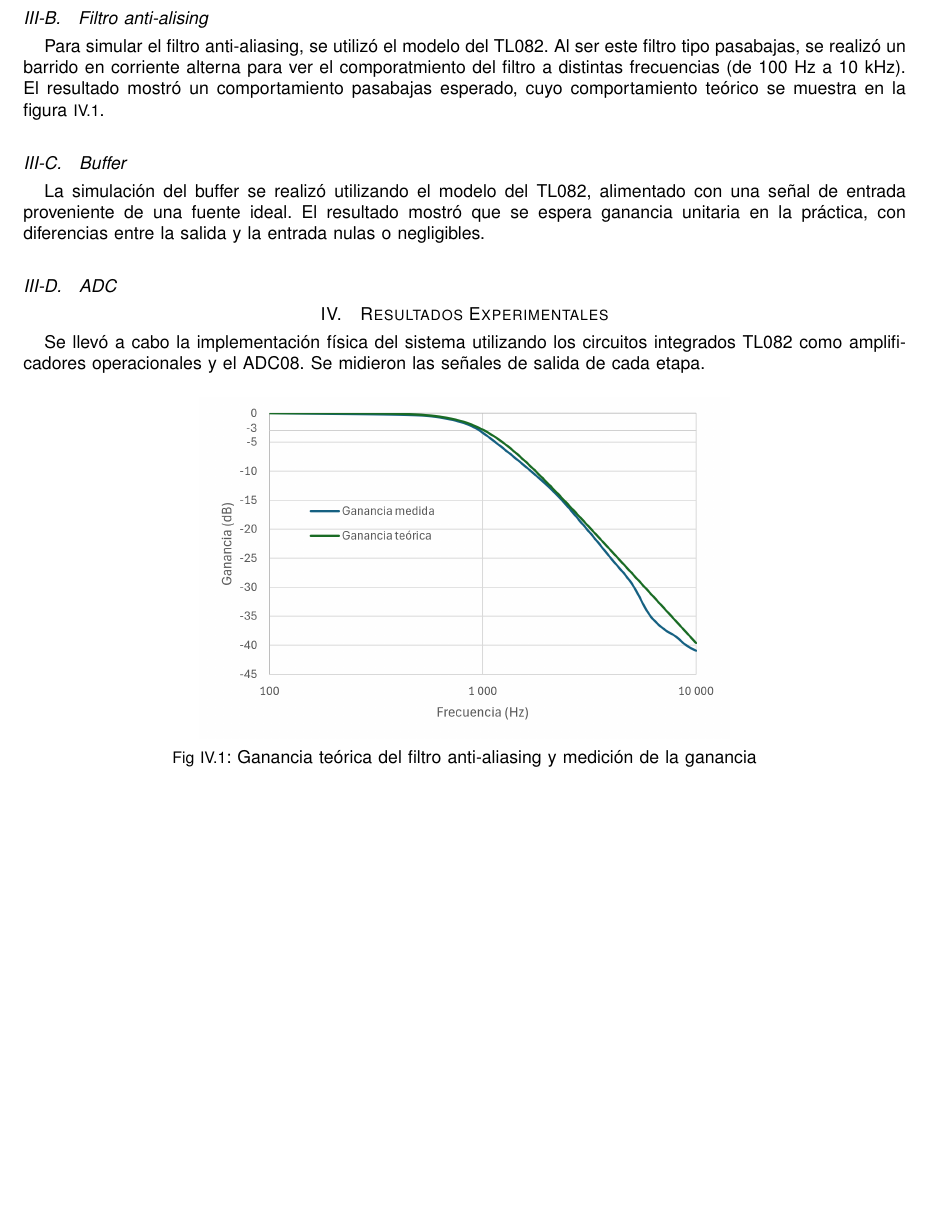
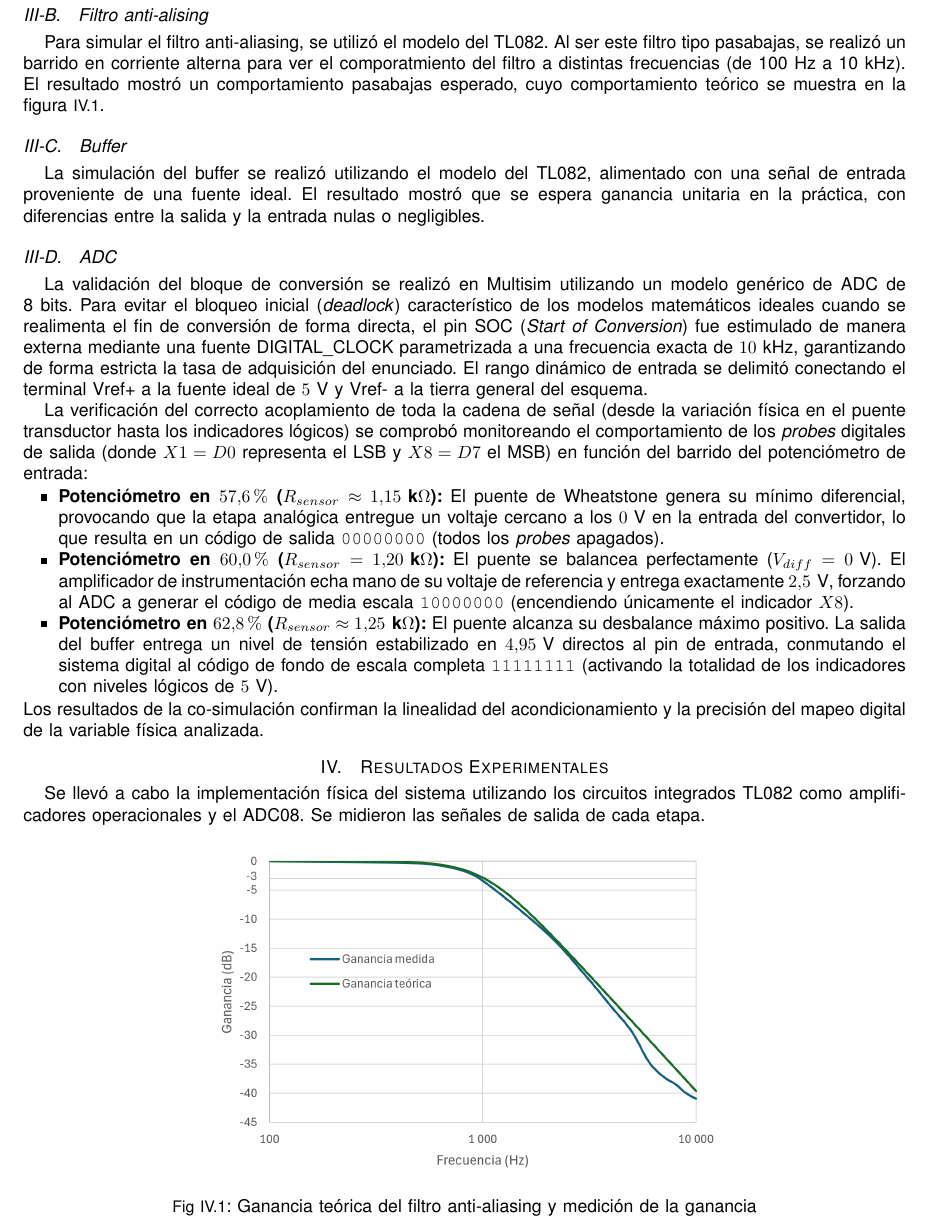
Before and after one commit to maaaaaati/ProyectoCorto1TDA, a LaTeX paper (paper2/proyecto_final.tex): part of page 7 of 8, cut so that both start at the same text, the shorter picture padded with empty space. Compiled offline with pdfLaTeX.

Commit message:
simulacion

```diff
--- a/paper2/proyecto_final.tex
+++ b/paper2/proyecto_final.tex
@@ -284,6 +284,16 @@ Para simular el filtro anti-aliasing, se utilizó el modelo del TL082. Al ser es
 La simulación del buffer se realizó utilizando el modelo del TL082, alimentado con una señal de entrada proveniente de una fuente ideal. El resultado mostró que se espera ganancia unitaria en la práctica, con diferencias entre la salida y la entrada nulas o negligibles.
 
 \subsection{ADC}
+
+La validación del bloque de conversión se realizó en Multisim utilizando un modelo genérico de ADC de 8 bits. Para evitar el bloqueo inicial (\textit{deadlock}) característico de los modelos matemáticos ideales cuando se realimenta el fin de conversión de forma directa, el pin \text{SOC} (\textit{Start of Conversion}) fue estimulado de manera externa mediante una fuente \text{DIGITAL\_CLOCK} parametrizada a una frecuencia exacta de $10\text{ kHz}$, garantizando de forma estricta la tasa de adquisición del enunciado. El rango dinámico de entrada se delimitó conectando el terminal \text{Vref+} a la fuente ideal de $5\text{ V}$ y \text{Vref-} a la tierra general del esquema.
+
+La verificación del correcto acoplamiento de toda la cadena de señal (desde la variación física en el puente transductor hasta los indicadores lógicos) se comprobó monitoreando el comportamiento de los \textit{probes} digitales de salida (donde $X1 = D0$ representa el LSB y $X8 = D7$ el MSB) en función del barrido del potenciómetro de entrada:
+\begin{itemize}
+    \item \textbf{Potenciómetro en $57.6\%$ ($R_{sensor} \approx 1.15\text{ k}\Omega$):} El puente de Wheatstone genera su mínimo diferencial, provocando que la etapa analógica entregue un voltaje cercano a los $0\text{ V}$ en la entrada del convertidor, lo que resulta en un código de salida \texttt{00000000} (todos los \textit{probes} apagados).
+    \item \textbf{Potenciómetro en $60.0\%$ ($R_{sensor} = 1.20\text{ k}\Omega$):} El puente se balancea perfectamente ($V_{diff} = 0\text{ V}$). El amplificador de instrumentación echa mano de su voltaje de referencia y entrega exactamente $2.5\text{ V}$, forzando al ADC a generar el código de media escala \texttt{10000000} (encendiendo únicamente el indicador $X8$).
+    \item \textbf{Potenciómetro en $62.8\%$ ($R_{sensor} \approx 1.25\text{ k}\Omega$):} El puente alcanza su desbalance máximo positivo. La salida del buffer entrega un nivel de tensión estabilizado en $4.95\text{ V}$ directos al pin de entrada, conmutando el sistema digital al código de fondo de escala completa \texttt{11111111} (activando la totalidad de los indicadores con niveles lógicos de $5\text{ V}$).
+\end{itemize}
+Los resultados de la co-simulación confirman la linealidad del acondicionamiento y la precisión del mapeo digital de la variable física analizada.
 
 \section{Resultados Experimentales}
 Se llevó a cabo la implementación física del sistema utilizando los circuitos integrados TL082 como amplificadores operacionales y el ADC08.
```
Also changed, not shown: paper2/proyecto_final.tex (2 more changed lines).
